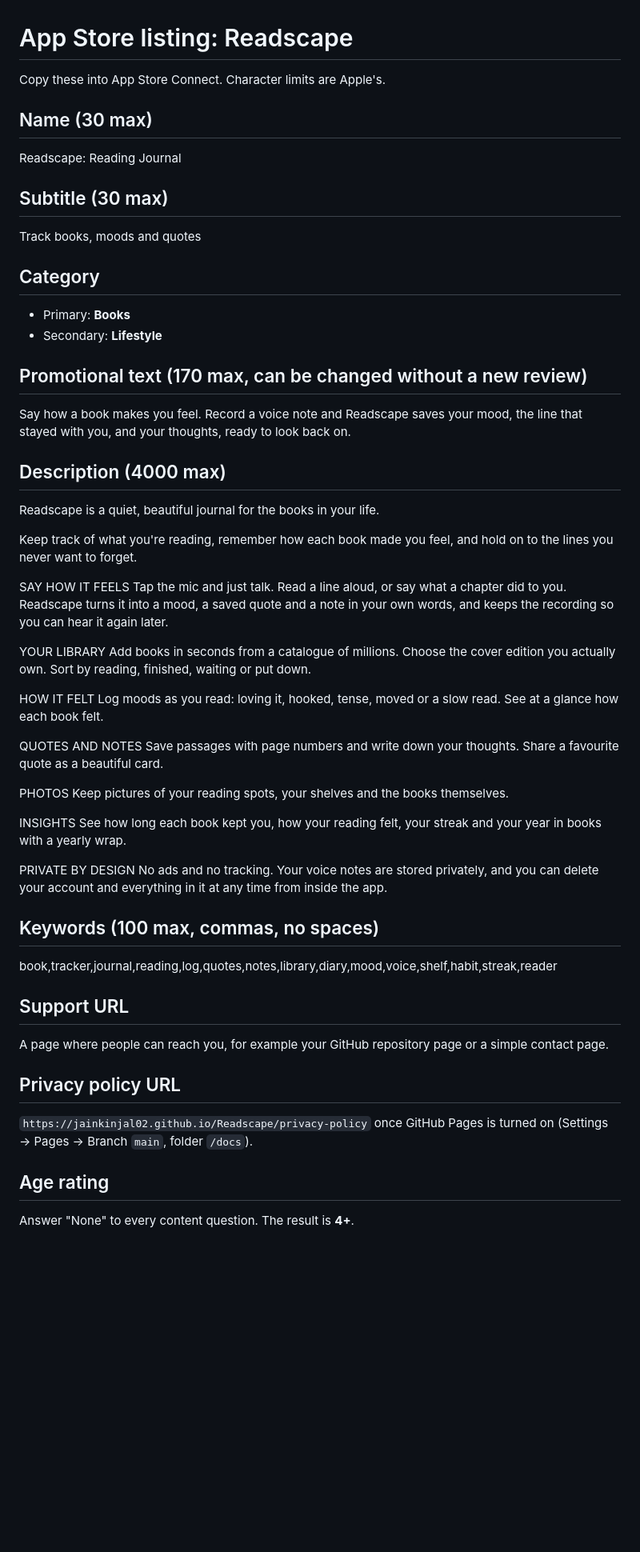
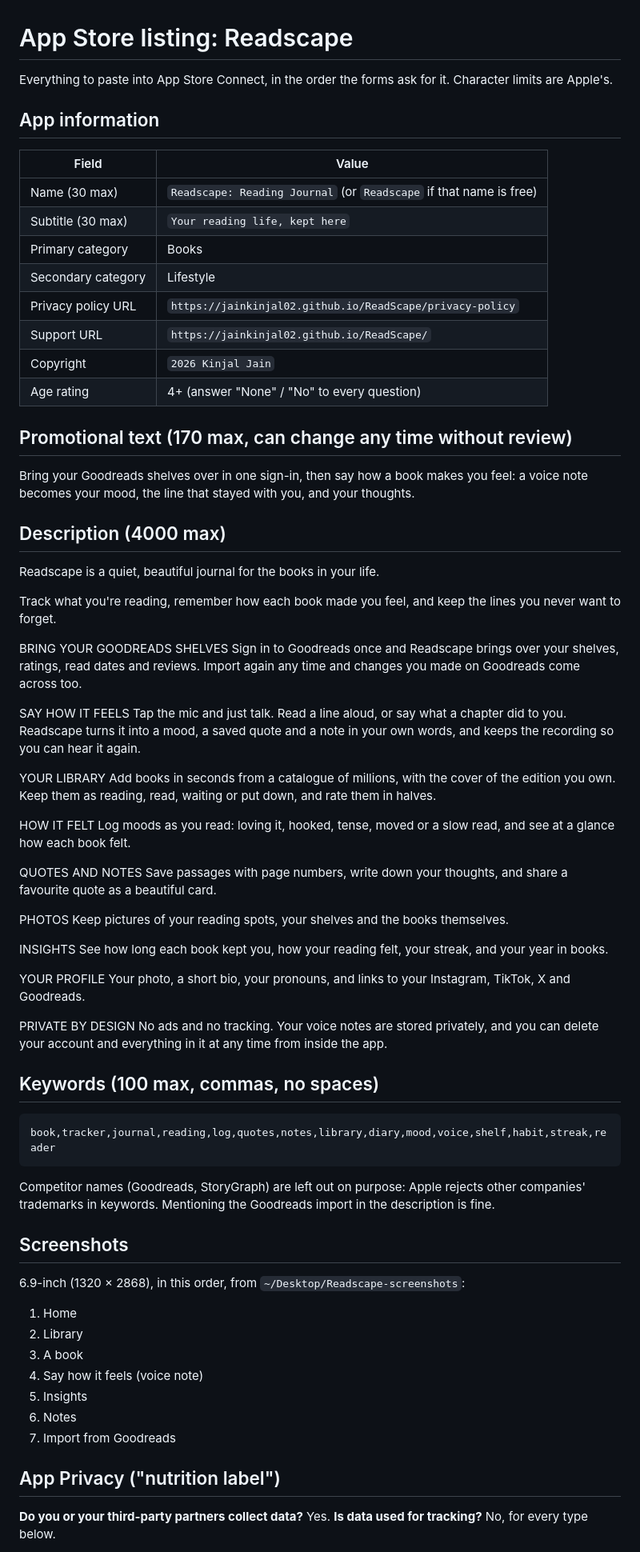
Before and after one commit to jainKinjal02/ReadScape, a Markdown page: docs/app-store-listing.md, the part around one of its changes. Shown at 80% size. GitHub-like rendering; blank space fills up the shorter version.

Commit message:
App Store listing and privacy policy for submission
- Listing: everything App Store Connect asks for, in order: name,
  subtitle, categories, links, age rating, promotional text, a
  description covering Connect Goodreads and the profile, keywords (no
  competitor trademarks), screenshot order, the privacy label (profile
  photo, pronouns, social links and the Goodreads library added), and
  reviewer notes explaining Connect Goodreads, voice notes and account
  deletion. The privacy policy link pointed at /Readscape/ after the
  rename, which 404s; it is /ReadScape/.
- Privacy policy: the Goodreads import (password never seen, only the
  library export read, session not kept) and Apple sign-in revocation
  on account deletion.

Co-Authored-By: Claude Opus 5.5 <noreply@anthropic.com>

````diff
--- a/docs/app-store-listing.md
+++ b/docs/app-store-listing.md
@@ -1,64 +1,80 @@
 # App Store listing: Readscape
 
-Copy these into App Store Connect. Character limits are Apple's.
+Everything to paste into App Store Connect, in the order the forms ask for it.
+Character limits are Apple's.
 
-## Name (30 max)
+## App information
 
-Readscape: Reading Journal
+| Field | Value |
+|---|---|
+| Name (30 max) | `Readscape: Reading Journal` (or `Readscape` if that name is free) |
+| Subtitle (30 max) | `Your reading life, kept here` |
+| Primary category | Books |
+| Secondary category | Lifestyle |
+| Privacy policy URL | `https://jainkinjal02.github.io/ReadScape/privacy-policy` |
+| Support URL | `https://jainkinjal02.github.io/ReadScape/` |
+| Copyright | `2026 Kinjal Jain` |
+| Age rating | 4+ (answer "None" / "No" to every question) |
 
-## Subtitle (30 max)
+## Promotional text (170 max, can change any time without review)
 
-Track books, moods and quotes
-
-## Category
-
-- Primary: **Books**
-- Secondary: **Lifestyle**
-
-## Promotional text (170 max, can be changed without a new review)
-
-Say how a book makes you feel. Record a voice note and Readscape saves your mood, the line that stayed with you, and your thoughts, ready to look back on.
+Bring your Goodreads shelves over in one sign-in, then say how a book makes you feel: a voice note becomes your mood, the line that stayed with you, and your thoughts.
 
 ## Description (4000 max)
 
 Readscape is a quiet, beautiful journal for the books in your life.
 
-Keep track of what you're reading, remember how each book made you feel, and hold on to the lines you never want to forget.
+Track what you're reading, remember how each book made you feel, and keep the lines you never want to forget.
+
+BRING YOUR GOODREADS SHELVES
+Sign in to Goodreads once and Readscape brings over your shelves, ratings, read dates and reviews. Import again any time and changes you made on Goodreads come across too.
 
 SAY HOW IT FEELS
-Tap the mic and just talk. Read a line aloud, or say what a chapter did to you. Readscape turns it into a mood, a saved quote and a note in your own words, and keeps the recording so you can hear it again later.
+Tap the mic and just talk. Read a line aloud, or say what a chapter did to you. Readscape turns it into a mood, a saved quote and a note in your own words, and keeps the recording so you can hear it again.
 
 YOUR LIBRARY
-Add books in seconds from a catalogue of millions. Choose the cover edition you actually own. Sort by reading, finished, waiting or put down.
+Add books in seconds from a catalogue of millions, with the cover of the edition you own. Keep them as reading, read, waiting or put down, and rate them in halves.
 
 HOW IT FELT
-Log moods as you read: loving it, hooked, tense, moved or a slow read. See at a glance how each book felt.
+Log moods as you read: loving it, hooked, tense, moved or a slow read, and see at a glance how each book felt.
 
 QUOTES AND NOTES
-Save passages with page numbers and write down your thoughts. Share a favourite quote as a beautiful card.
+Save passages with page numbers, write down your thoughts, and share a favourite quote as a beautiful card.
 
 PHOTOS
 Keep pictures of your reading spots, your shelves and the books themselves.
 
 INSIGHTS
-See how long each book kept you, how your reading felt, your streak and your year in books with a yearly wrap.
+See how long each book kept you, how your reading felt, your streak, and your year in books.
+
+YOUR PROFILE
+Your photo, a short bio, your pronouns, and links to your Instagram, TikTok, X and Goodreads.
 
 PRIVATE BY DESIGN
 No ads and no tracking. Your voice notes are stored privately, and you can delete your account and everything in it at any time from inside the app.
 
 ## Keywords (100 max, commas, no spaces)
 
+```
 book,tracker,journal,reading,log,quotes,notes,library,diary,mood,voice,shelf,habit,streak,reader
+```
 
-## Support URL
+Competitor names (Goodreads, StoryGraph) are left out on purpose: Apple rejects other companies' trademarks in keywords. Mentioning the Goodreads import in the description is fine.
 
-A page where people can reach you, for example your GitHub repository page or a simple contact page.
+## Screenshots
 
-## Privacy policy URL
+6.9-inch (1320 × 2868), in this order, from `~/Desktop/Readscape-screenshots`:
 
-`https://jainkinjal02.github.io/Readscape/privacy-policy` once GitHub Pages is turned on (Settings → Pages → Branch `main`, folder `/docs`).
+1. Home
+2. Library
+3. A book
+4. Say how it feels (voice note)
+5. Insights
+6. Notes
+7. Import from Goodreads
 
-## Age rating
+## App Privacy ("nutrition label")
 
-Answer "None" to every content question. The result is **4+**.
+**Do you or your third-party partners collect data?** Yes.
+**Is data used for tracking?** No, for every type below.
 
````
Also changed, not shown: other parts of docs/app-store-listing.md (+20 -13 lines), docs/privacy-policy.md (+7 -2 lines).
